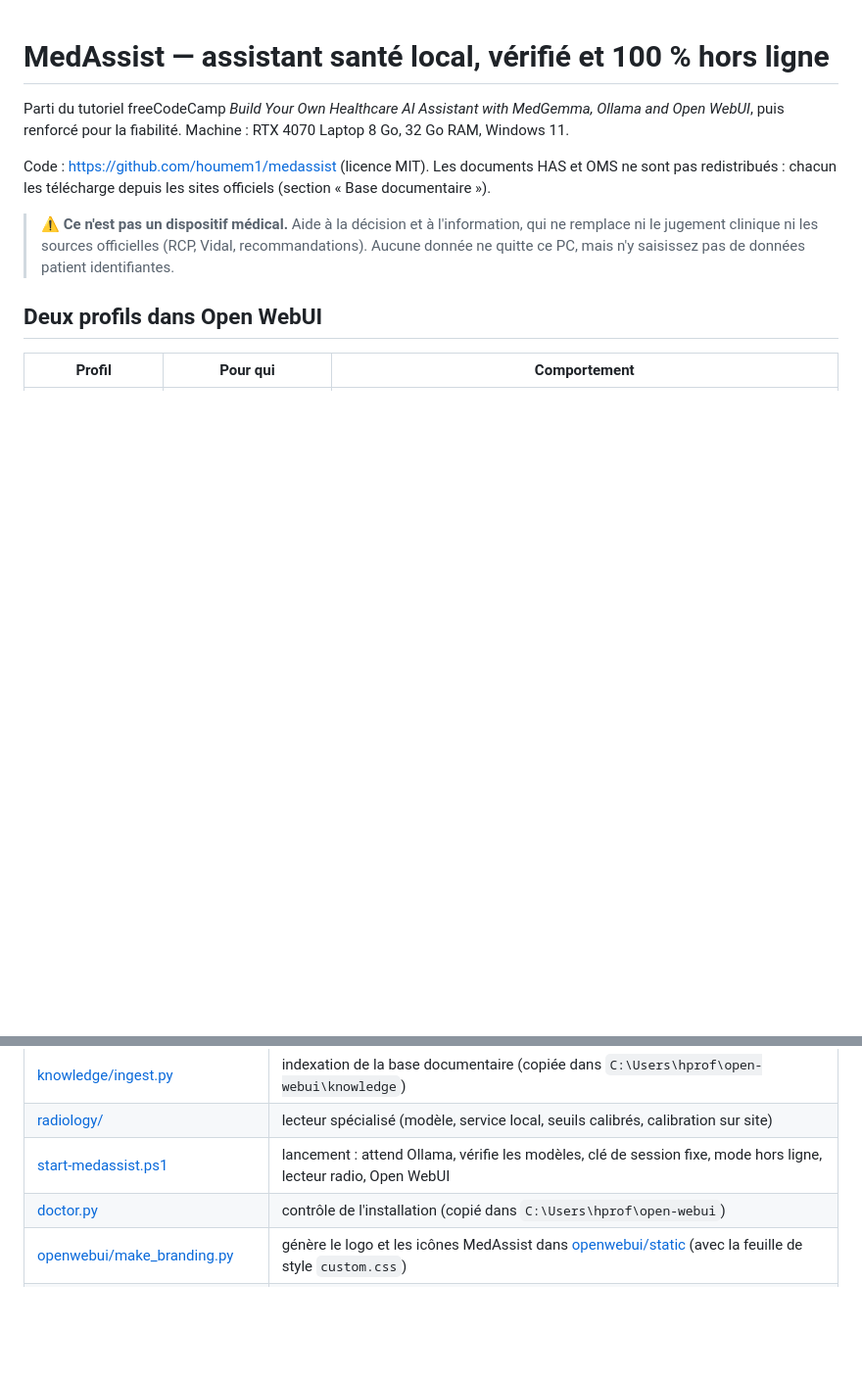
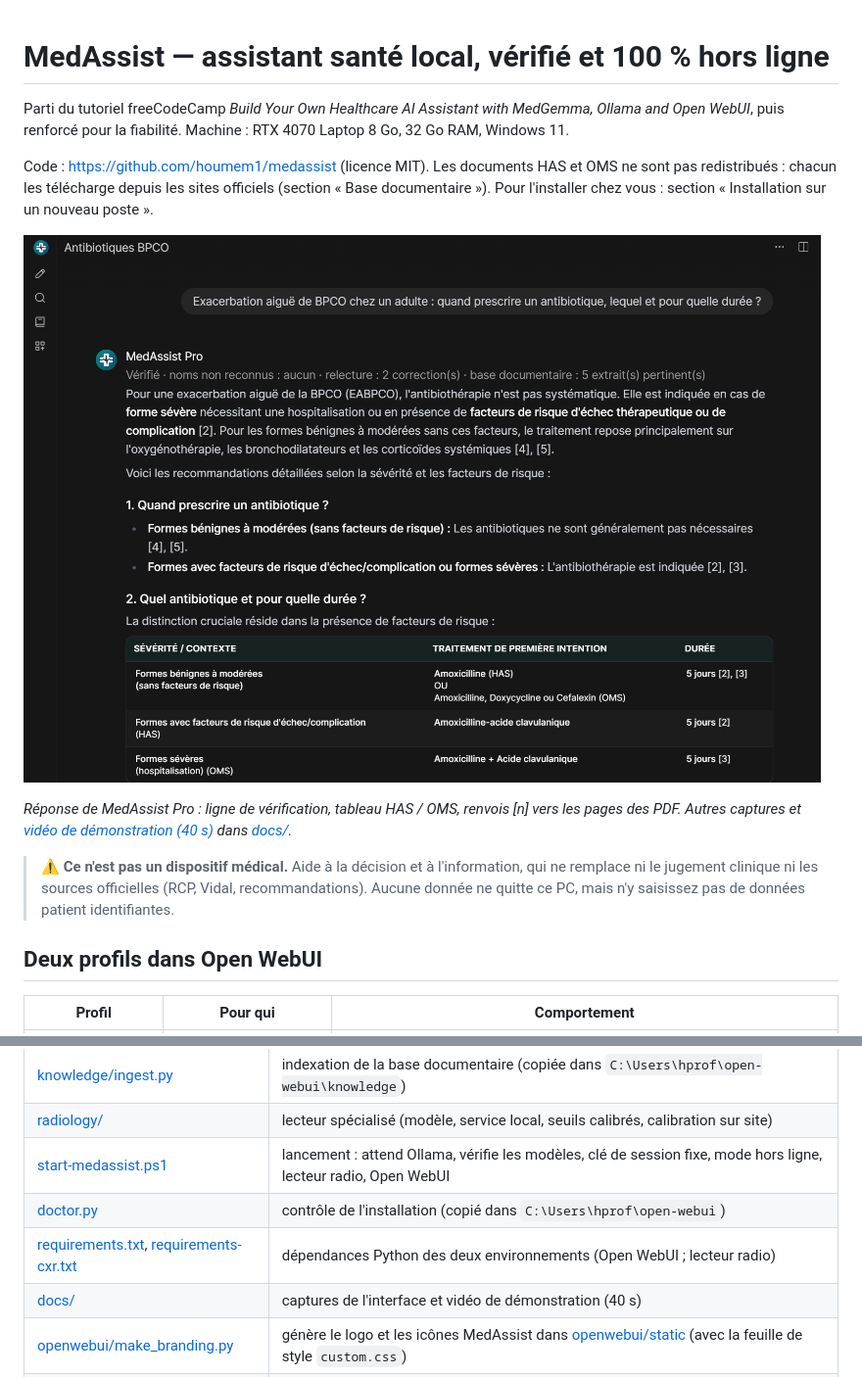
Before and after one commit to houmem1/medassist, a Markdown page: README.md, 2 parts joined by grey strips. Shown at 98% size. Drawn GitHub-style; pictures changed too: docs/capture_reponse.png (added); blank space fills up the shorter version.

```diff
--- a/README.md
+++ b/README.md
@@ -2,7 +2,11 @@
 
 Parti du tutoriel freeCodeCamp *Build Your Own Healthcare AI Assistant with MedGemma, Ollama and Open WebUI*, puis renforcé pour la fiabilité. Machine : RTX 4070 Laptop 8 Go, 32 Go RAM, Windows 11.
 
-Code : https://github.com/houmem1/medassist (licence MIT). Les documents HAS et OMS ne sont pas redistribués : chacun les télécharge depuis les sites officiels (section « Base documentaire »).
+Code : https://github.com/houmem1/medassist (licence MIT). Les documents HAS et OMS ne sont pas redistribués : chacun les télécharge depuis les sites officiels (section « Base documentaire »). Pour l'installer chez vous : section « Installation sur un nouveau poste ».
+
+![MedAssist Pro : réponse sourcée HAS et OMS, avec renvoi aux pages des PDF](docs/capture_reponse.png)
+
+*Réponse de MedAssist Pro : ligne de vérification, tableau HAS / OMS, renvois [n] vers les pages des PDF. Autres captures et [vidéo de démonstration (40 s)](docs/demo_medassist.mp4) dans [docs/](docs/).*
 
 > ⚠️ **Ce n'est pas un dispositif médical.** Aide à la décision et à l'information, qui ne remplace ni le jugement clinique ni les sources officielles (RCP, Vidal, recommandations). Aucune donnée ne quitte ce PC, mais n'y saisissez pas de données patient identifiantes.
 
@@ -356,6 +407,8 @@ Relecture complète du code (pipeline, lecteur radio, indexation, installation,
 | [radiology/](radiology/) | lecteur spécialisé (modèle, service local, seuils calibrés, calibration sur site) |
 | [start-medassist.ps1](start-medassist.ps1) | lancement : attend Ollama, vérifie les modèles, clé de session fixe, mode hors ligne, lecteur radio, Open WebUI |
 | [doctor.py](doctor.py) | contrôle de l'installation (copié dans `C:\Users\hprof\open-webui`) |
+| [requirements.txt](requirements.txt), [requirements-cxr.txt](requirements-cxr.txt) | dépendances Python des deux environnements (Open WebUI ; lecteur radio) |
+| [docs/](docs/) | captures de l'interface et vidéo de démonstration (40 s) |
 | [openwebui/make_branding.py](openwebui/make_branding.py) | génère le logo et les icônes MedAssist dans [openwebui/static](openwebui/static) (avec la feuille de style `custom.css`) |
 | [tests/test_units.py](tests/test_units.py) | 36 tests unitaires hors ligne du pipeline (tri, âge, sonde, sources, doses, historique, erreurs) |
 | [eval/](eval/) | bancs d'essai (général : `medbench.py` ; base documentaire : `docbench.py`), tri des extraits (`kb_relevance.py`), contrôle des citations (`citation_check.py`), configurations comparées, journaux et résultats |
```
Also changed, not shown: other parts of README.md (+47 -0 lines), docs/capture_accueil.png (added), docs/capture_sources.png (added), 4 other files.
